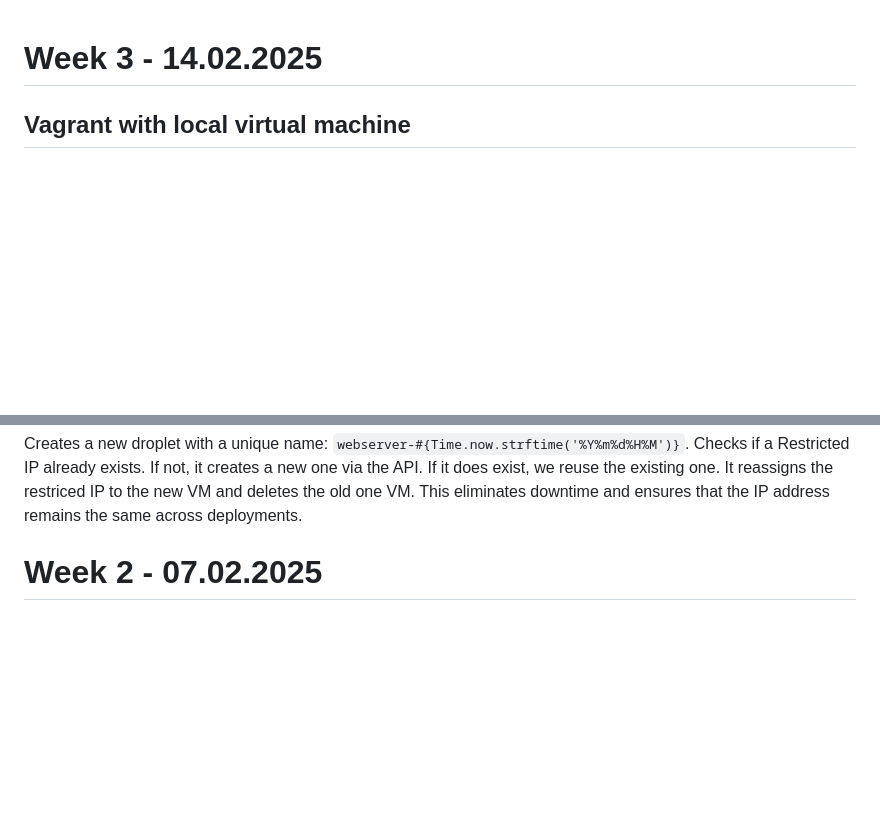
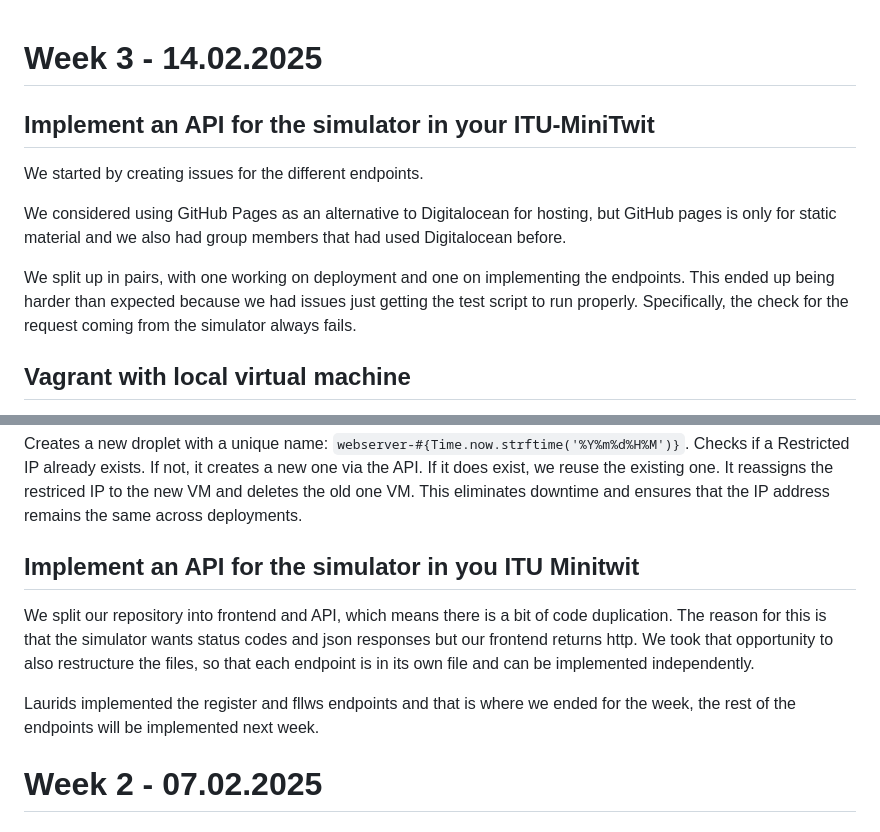
Before and after one commit to Only-Smiles/DevOps-2025, a Markdown page: notes/log-book.md, 2 parts joined by grey strips. GitHub-like rendering; blank space fills up the shorter version.

Commit message:
adding the notes for week 3 (a little late)

```diff
--- a/notes/log-book.md
+++ b/notes/log-book.md
@@ -1,4 +1,12 @@
 # Week 3 - 14.02.2025
+
+## Implement an API for the simulator in your ITU-MiniTwit
+
+We started by creating issues for the different endpoints.
+
+We considered using GitHub Pages as an alternative to Digitalocean for hosting, but GitHub pages is only for static material and we also had group members that had used Digitalocean before.
+
+We split up in pairs, with one working on deployment and one on implementing the endpoints. This ended up being harder than expected because we had issues just getting the test script to run properly. Specifically, the check for the request coming from the simulator always fails.
 
 ## Vagrant with local virtual machine
 
@@ -33,6 +41,12 @@ If not, it creates a new one via the API.
 If it does exist, we reuse the existing one.
 It reassigns the restriced IP to the new VM and deletes the old one VM.
 This eliminates downtime and ensures that the IP address remains the same across deployments.
+
+## Implement an API for the simulator in you ITU Minitwit
+
+We split our repository into frontend and API, which means there is a bit of code duplication. The reason for this is that the simulator wants status codes and json responses but our frontend returns http. We took that opportunity to also restructure the files, so that each endpoint is in its own file and can be implemented independently.
+
+Laurids implemented the register and fllws endpoints and that is where we ended for the week, the rest of the endpoints will be implemented next week.
 
 # Week 2 - 07.02.2025
 
```
